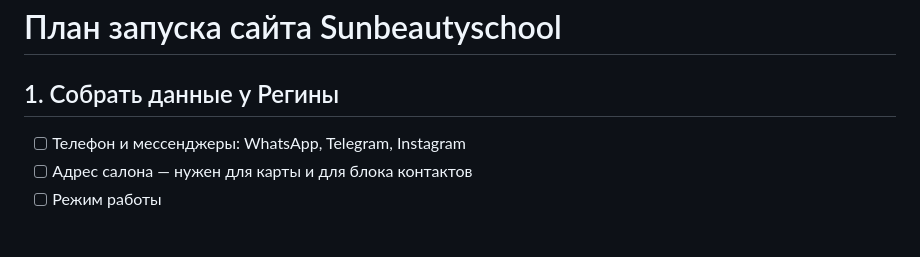
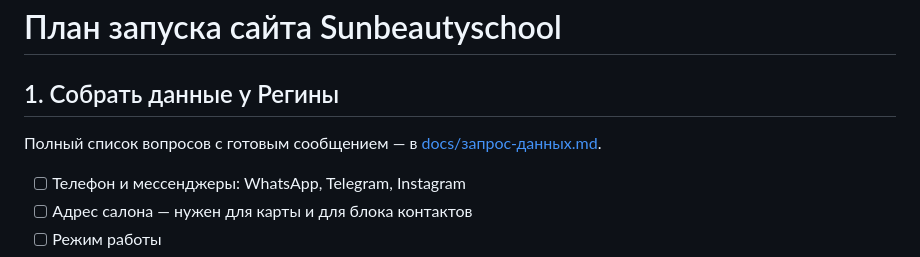
Before and after one commit to alina1701512-boop/sunbeautyschool, a Markdown page: plan.md, the part around the change. Drawn GitHub-style; blank space fills up the shorter version.

```diff
--- a/plan.md
+++ b/plan.md
@@ -1,6 +1,9 @@
 # План запуска сайта Sunbeautyschool
 
 ## 1. Собрать данные у Регины
+
+Полный список вопросов с готовым сообщением — в [docs/запрос-данных.md](docs/запрос-данных.md).
+
 
 - [ ] Телефон и мессенджеры: WhatsApp, Telegram, Instagram
 - [ ] Адрес салона — нужен для карты и для блока контактов
```
Also changed, not shown: docs/запрос-данных.md (added, +138 -0 lines).
